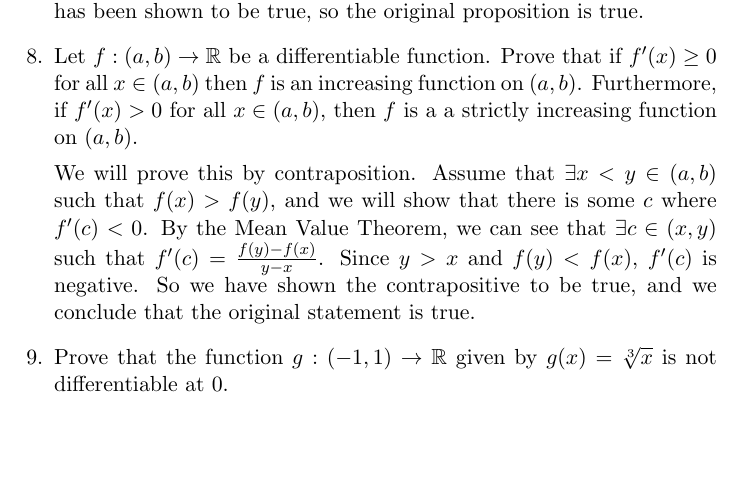
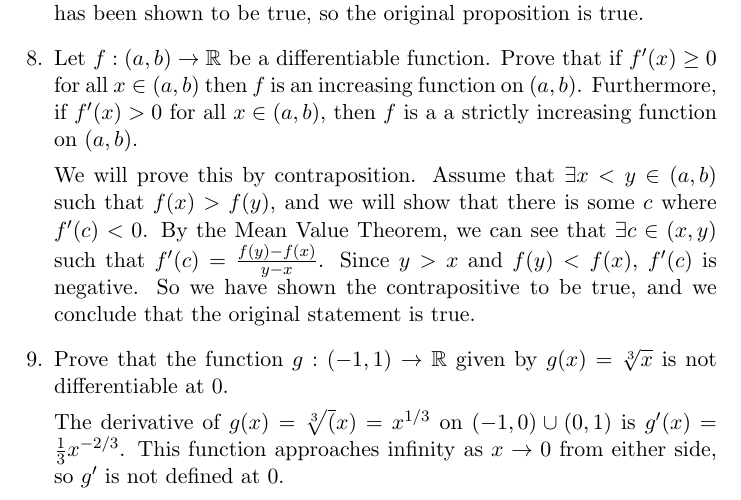
Before and after one commit to codo34/ara-coursework, a LaTeX problem sheet (hw07/main.tex): part of page 6 of 6, cut so that both start at the same text, the shorter picture padded with empty space. Compiled offline with pdfLaTeX.

Commit message:
actually probably finished hw7

```diff
--- a/hw07/main.tex
+++ b/hw07/main.tex
@@ -299,6 +299,12 @@ and we conclude that the original statement is true.
 \item{Prove that the function $g:(-1,1)\to\R$ given by $g(x)=\sqrt[3]{x}$
 is not differentiable at 0.}
 
+The derivative of $g(x)=\sqrt[3](x)=x^{1/3}$ on $(-1,0)\cup(0,1)$ is
+$g'(x)=\frac{1}{3}x^{-2/3}$. This function approaches infinity
+as $x\to0$ from either side, so $g'$ is not defined at 0.
+
+
+
 \end{enumerate}
 
 \end{document}
```
Also changed, not shown: hw07/main.pdf.
